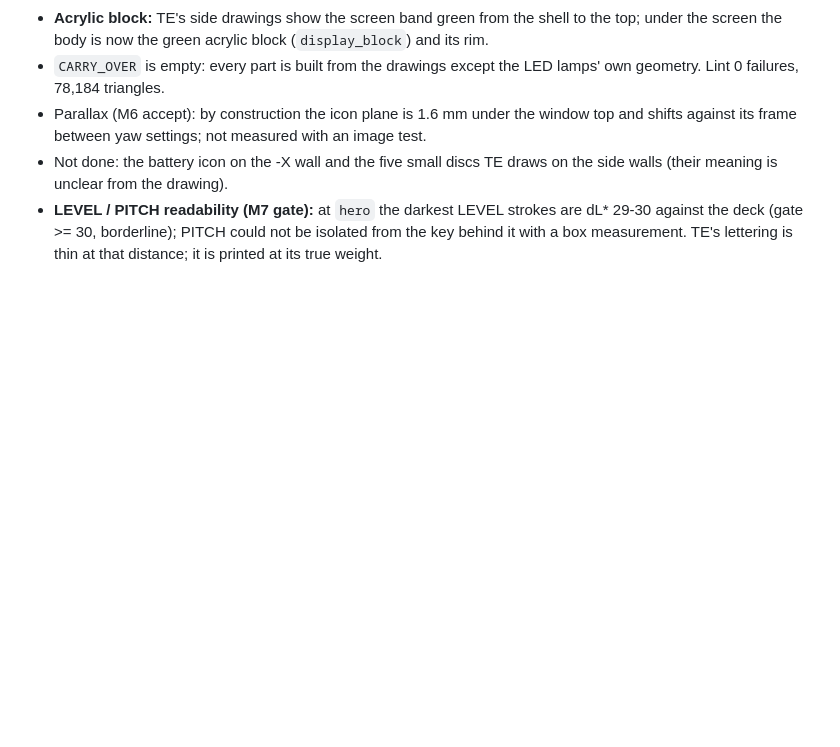
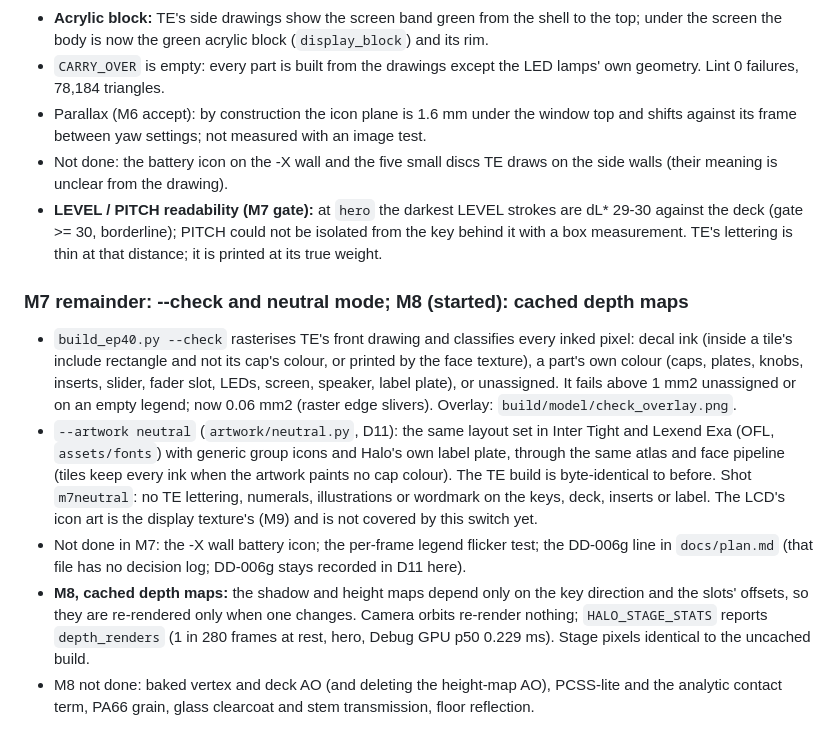
Before and after one commit to 00StillShining/halo-windows, a Markdown page: docs/redesign/riddim-3d-plan.md, the part around the change. Drawn GitHub-style; blank space fills up the shorter version.

Commit message:
Plan log: M7 check and neutral mode, M8 cached depth maps

```diff
--- a/docs/redesign/riddim-3d-plan.md
+++ b/docs/redesign/riddim-3d-plan.md
@@ -1574,3 +1574,25 @@ Measured results, newest last. Shots live in the git-ignored `build/shots/<miles
   against the deck (gate >= 30, borderline); PITCH could not be isolated from the key behind it
   with a box measurement. TE's lettering is thin at that distance; it is printed at its true
   weight.
+
+### M7 remainder: --check and neutral mode; M8 (started): cached depth maps
+
+- `build_ep40.py --check` rasterises TE's front drawing and classifies every inked pixel:
+  decal ink (inside a tile's include rectangle and not its cap's colour, or printed by the face
+  texture), a part's own colour (caps, plates, knobs, inserts, slider, fader slot, LEDs, screen,
+  speaker, label plate), or unassigned. It fails above 1 mm2 unassigned or on an empty legend;
+  now 0.06 mm2 (raster edge slivers). Overlay: `build/model/check_overlay.png`.
+- `--artwork neutral` (`artwork/neutral.py`, D11): the same layout set in Inter Tight and
+  Lexend Exa (OFL, `assets/fonts`) with generic group icons and Halo's own label plate, through
+  the same atlas and face pipeline (tiles keep every ink when the artwork paints no cap colour).
+  The TE build is byte-identical to before. Shot `m7neutral`: no TE lettering, numerals,
+  illustrations or wordmark on the keys, deck, inserts or label. The LCD's icon art is the
+  display texture's (M9) and is not covered by this switch yet.
+- Not done in M7: the -X wall battery icon; the per-frame legend flicker test; the DD-006g line
+  in `docs/plan.md` (that file has no decision log; DD-006g stays recorded in D11 here).
+- **M8, cached depth maps:** the shadow and height maps depend only on the key direction and
+  the slots' offsets, so they are re-rendered only when one changes. Camera orbits re-render
+  nothing; `HALO_STAGE_STATS` reports `depth_renders` (1 in 280 frames at rest, hero, Debug
+  GPU p50 0.229 ms). Stage pixels identical to the uncached build.
+- M8 not done: baked vertex and deck AO (and deleting the height-map AO), PCSS-lite and the
+  analytic contact term, PA66 grain, glass clearcoat and stem transmission, floor reflection.
```
